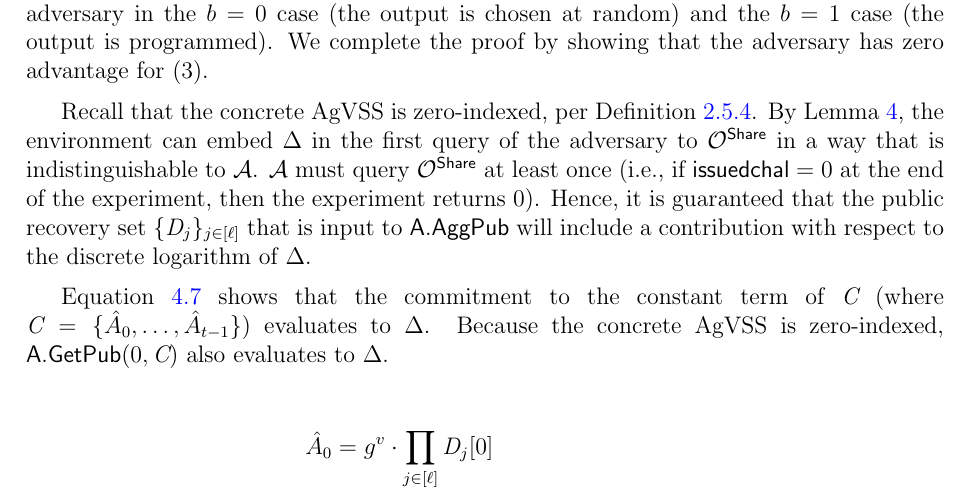
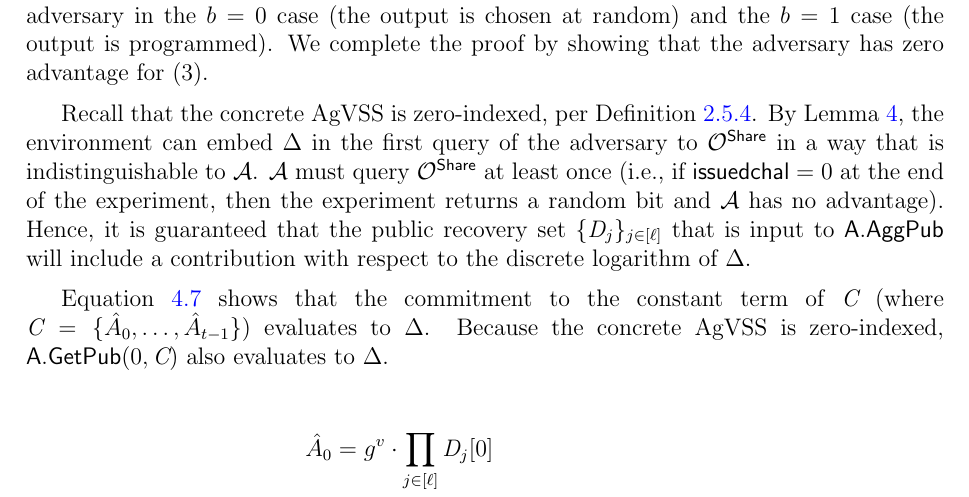
Before and after one commit to chelseakomlo/thesis, a LaTeX thesis (uw-ethesis.tex, which reads storm/agvss/avss-proofs1.tex): part of page 85 of 177, cut so that both start at the same text. Compiled offline with pdfLaTeX.

Commit message:
last edit

```diff
--- a/storm/agvss/avss-proofs1.tex
+++ b/storm/agvss/avss-proofs1.tex
@@ -293,7 +293,9 @@ Without loss of generality, we assume $\lvert \corrupt \rvert = t-1$.
   Recall that the concrete \AVSS is zero-indexed,
   per Definition~\ref{defn:zero-vss}.
   By Lemma~\ref{lem:avss-simshare}, the environment can embed $\vsschal$ in the first query of the adversary to $\getshare$ in a way that is indistinguishable to $\adv$.
-  $\adv$ must query $\getshare$ at least once (i.e., if $\issuedchal=0$ at the end of the experiment, then the experiment returns $0$).
+  $\adv$ must query $\getshare$ at least once
+  (i.e., if $\issuedchal=0$ at the end of the experiment,
+  then the experiment returns a random bit and $\adv$ has no advantage).
   %\ian{I noted earlier that this is only true if $b=1$; you added a test for $b=1$ to line 12 of the main experiment in Fig 5, but that doesn't change this statement; in fact, now the adversary trivially has perfect advantage by always guessing $b'=0$ and never calling $\getshare$ (though this may depend on the buggy definition of advantage, as earlier). (Separately, I wonder: is it a problem if the adversary never calls $\getauxstring$?)}
   % CK: I changed the definition to always check if a challenge were issued
   % CK: It is not a problem if the adversary did not call getaux; it has negligible chance in winning in that case.
```
